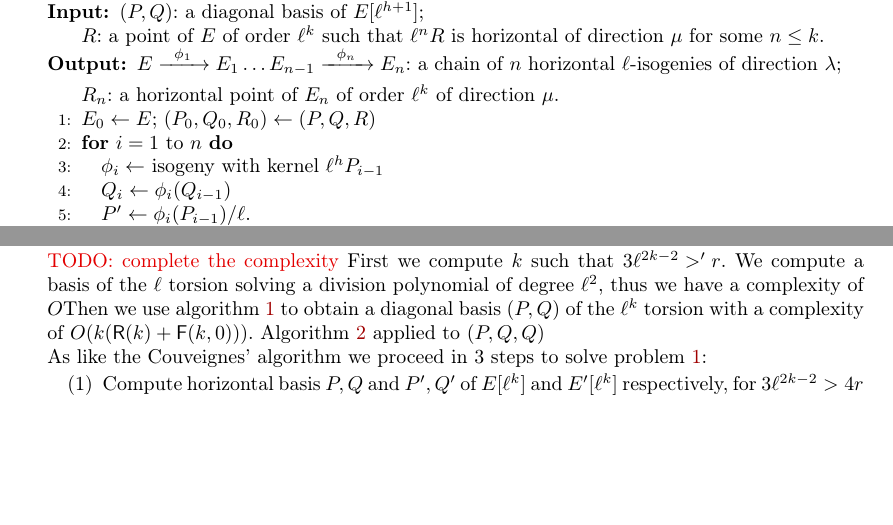
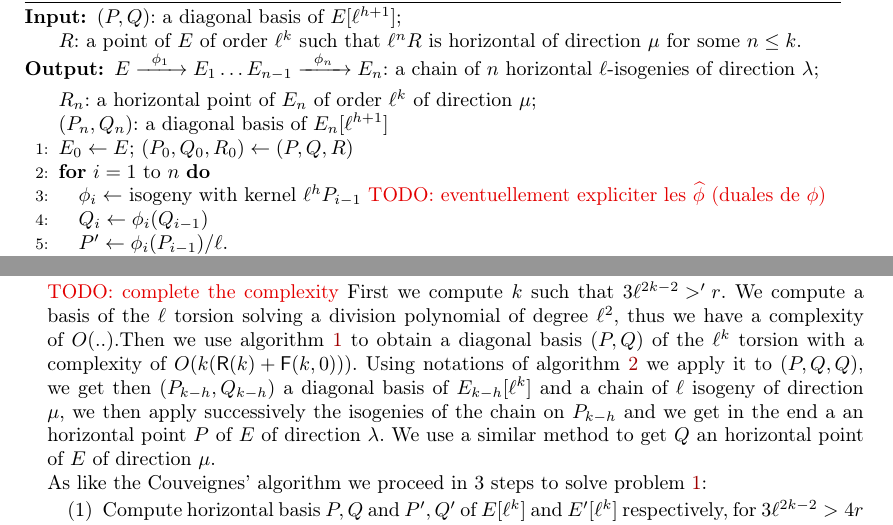
Before and after one commit to Hugounenq-Cyril/Two_curves_on_a_volcano, a LaTeX document (explicit-isogenies.tex): two parts of pages 7 and 13 of 16 before the commit and two parts of pages 8 and 13 of 16 after it, joined at a grey line, cut so that both start at the same text, the shorter picture padded with empty space. Compiled offline with pdfLaTeX; a LaTeX package or settings file that is missing is left out.

Commit message:
review en cours section 5.2

```diff
--- a/explicit-isogenies.tex
+++ b/explicit-isogenies.tex
@@ -846,10 +846,11 @@ $R$: a point of~$E$ of order $ℓ^k$ such that
 $ℓ^n R$~is horizontal of direction~$μ$ for some~$n ≤ k$.
 \ENSURE $E →^{ϕ_1} E_{1} … E_{n-1} →^{ϕ_n} E_n$:
 a chain of $n$ horizontal $ℓ$-isogenies of direction~$λ$;\\
-$R_n$: a horizontal point of~$E_{n}$ of order $ℓ^k$ of direction~$μ$.
+$R_n$: a horizontal point of~$E_{n}$ of order $ℓ^k$ of direction~$μ$;\\
+$(P_n,Q_n)$: a diagonal basis  of~$E_n[ℓ^{h+1}]$
 \STATE $E_0 \gets E$; $(P_0, Q_0, R_0) \gets (P, Q, R)$
 \FOR{$i = 1$ to~$n$}
-\STATE $ϕ_i\gets $ isogeny with kernel ${ℓ^h P_{i-1}}$
+\STATE $ϕ_i\gets $ isogeny with kernel ${ℓ^h P_{i-1}}$ \todo{eventuellement expliciter les $\widehat{ϕ}$ (duales de $\phi$) }
 \STATE $Q_{i} \gets ϕ_i(Q_{i-1})$
 \STATE $P' \gets ϕ_i(P_{i-1})/ℓ$.
 \STATE Write~$π(P') = λ P' + b Q_i$ for~$b ∈ ℤ/ℓℤ$ and
@@ -1307,8 +1308,8 @@ For $\ell=2$ we can use methods like in \cite{MiretMRV05}. The height and the sh
   The previous sections \ref{sec:acti-frob-endm}, \ref{sec:interpolation} describe steps of the algorithm for curves located on the crater of cyclic volcano (Elkies) thus for this subsection we consider two input curves at the problem \ref{prob:isogeny-problem} in this situation.
 \newline
 \todo{complete the complexity}
- First we compute $k$ such that $3\ell^{2k-2}>'r$. We compute a basis of the $\ell$ torsion solving a division polynomial of degree $\ell^2$, thus we have a complexity of $O$%Cantor Zassenhauss dans F_1
- Then we use algorithm \ref{alg:diagonal} to obtain a diagonal basis $(P,Q)$ of the $\ell^k$ torsion with a complexity of $O(k(\mathsf{R}(k)+\mathsf{F}(k,0)))$. Algorithm \ref{alg:horizontal} applied to $(P,Q,Q)$
+ First we compute $k$ such that $3\ell^{2k-2}>'r$. We compute a basis of the $\ell$ torsion solving a division polynomial of degree $\ell^2$, thus we have a complexity of $O(..)$.%Cantor Zassenhauss dans F_1
+ Then we use algorithm \ref{alg:diagonal} to obtain a diagonal basis $(P,Q)$ of the $\ell^k$ torsion with a complexity of $O(k(\mathsf{R}(k)+\mathsf{F}(k,0)))$. Using notations of algorithm \ref{alg:horizontal} we apply it to $(P,Q,Q)$, we get then $(P_{k-h},Q_{k-h})$ a diagonal basis of $E_{k-h}[\ell^k]$ and a chain of $\ell$ isogeny of direction $\mu$, we then apply successively the isogenies of the chain on $P_{k-h}$ and we get in the end a an horizontal point $P$ of $E$ of direction $\lambda$. We use a similar method to get $Q$ an horizontal point of $E$ of direction $\mu$.
 \newline
   As like the Couveignes' algorithm we proceed in 3 steps to solve problem \ref{prob:isogeny-problem}:
  \begin{enumerate}
```
Also changed, not shown: explicit-isogenies.tex (2 more changed lines).
